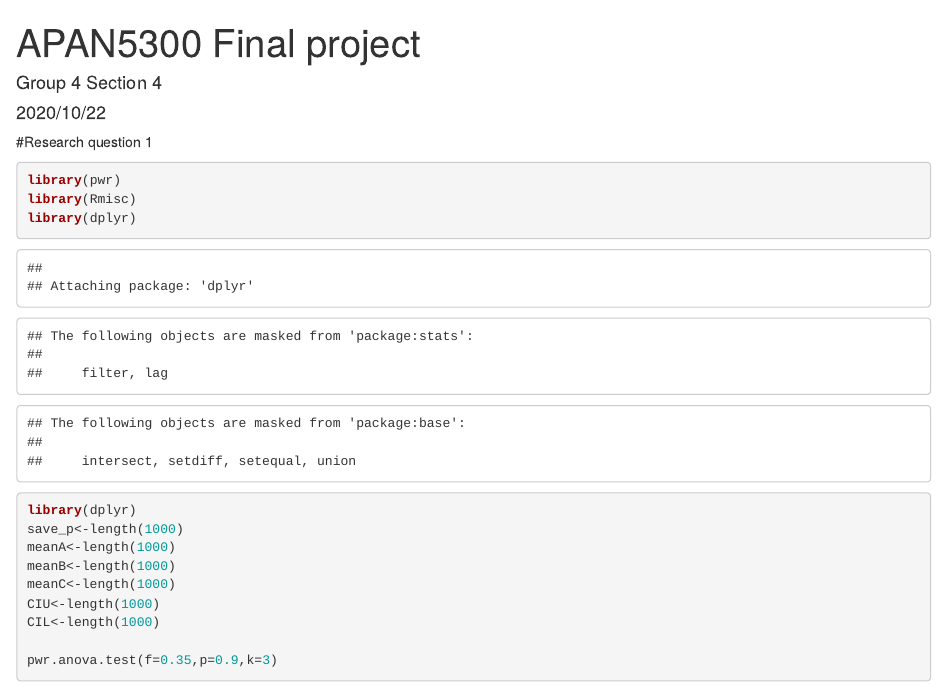
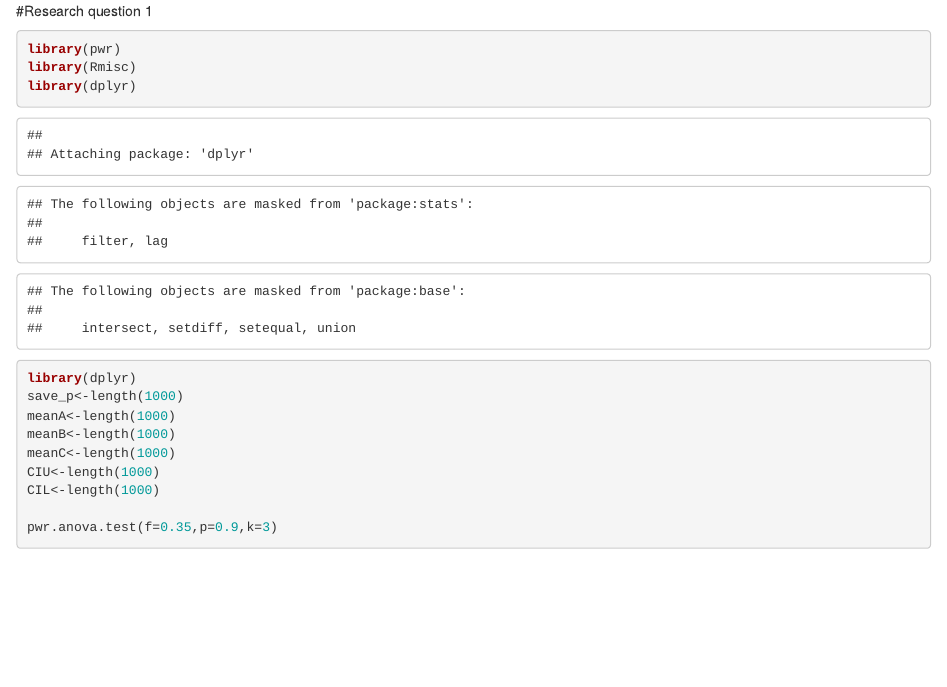
Before and after one commit to rodney301/Analysis-of-Gaming-Industry, an R Markdown document (R Codes for Analysis of Gaming Industry.Rmd): the page in a window 1100 px wide, from its top. Rendered offline with R 4.5, knitr and Pandoc, with nearby package versions; some code elsewhere in the file could not run offline.

Commit message:
Update R Codes for Analysis of Gaming Industry.Rmd

```diff
--- a/R Codes for Analysis of Gaming Industry.Rmd
+++ b/R Codes for Analysis of Gaming Industry.Rmd
@@ -1,6 +1,4 @@
 ---
-title: "APAN5300 Final project"
-author: "Group 4 Section 4"
 date: "2020/10/22"
 output:
   html_document: default
```
